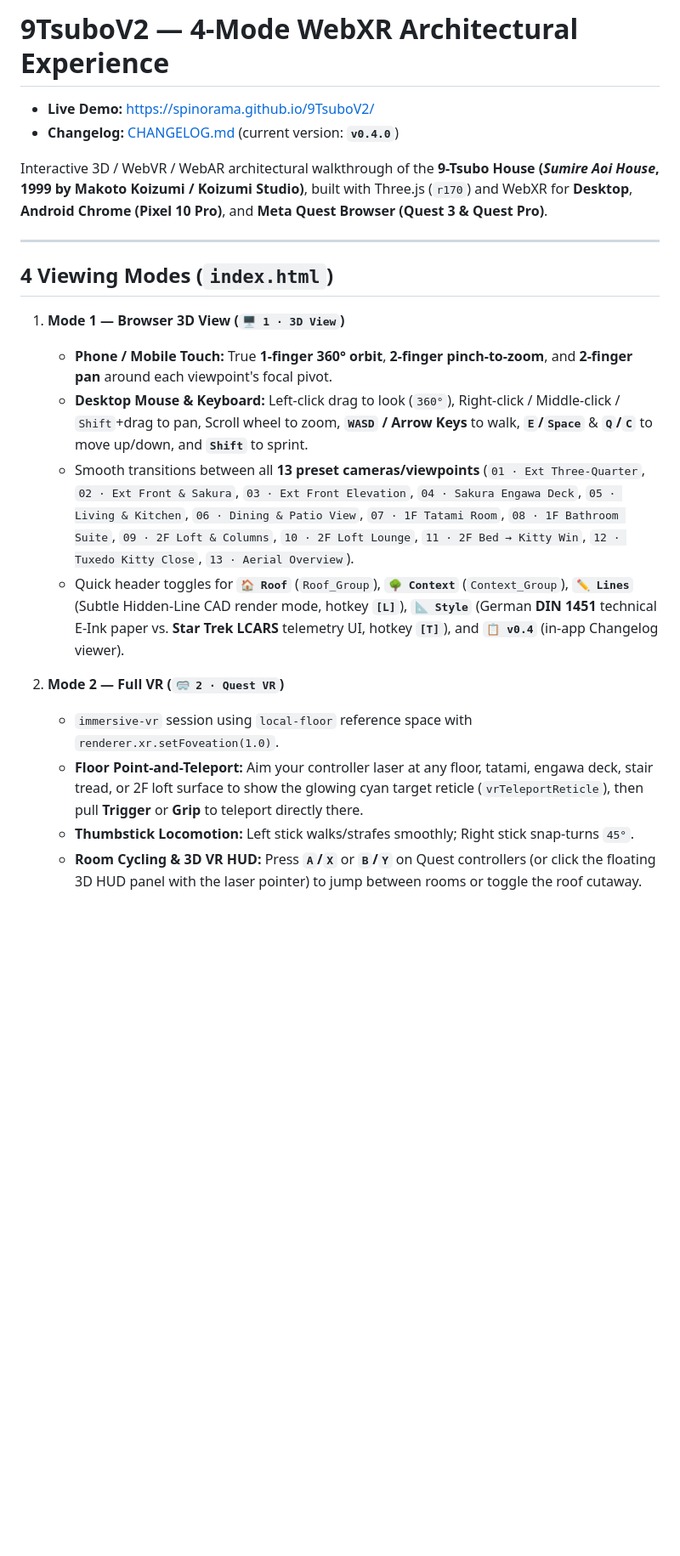
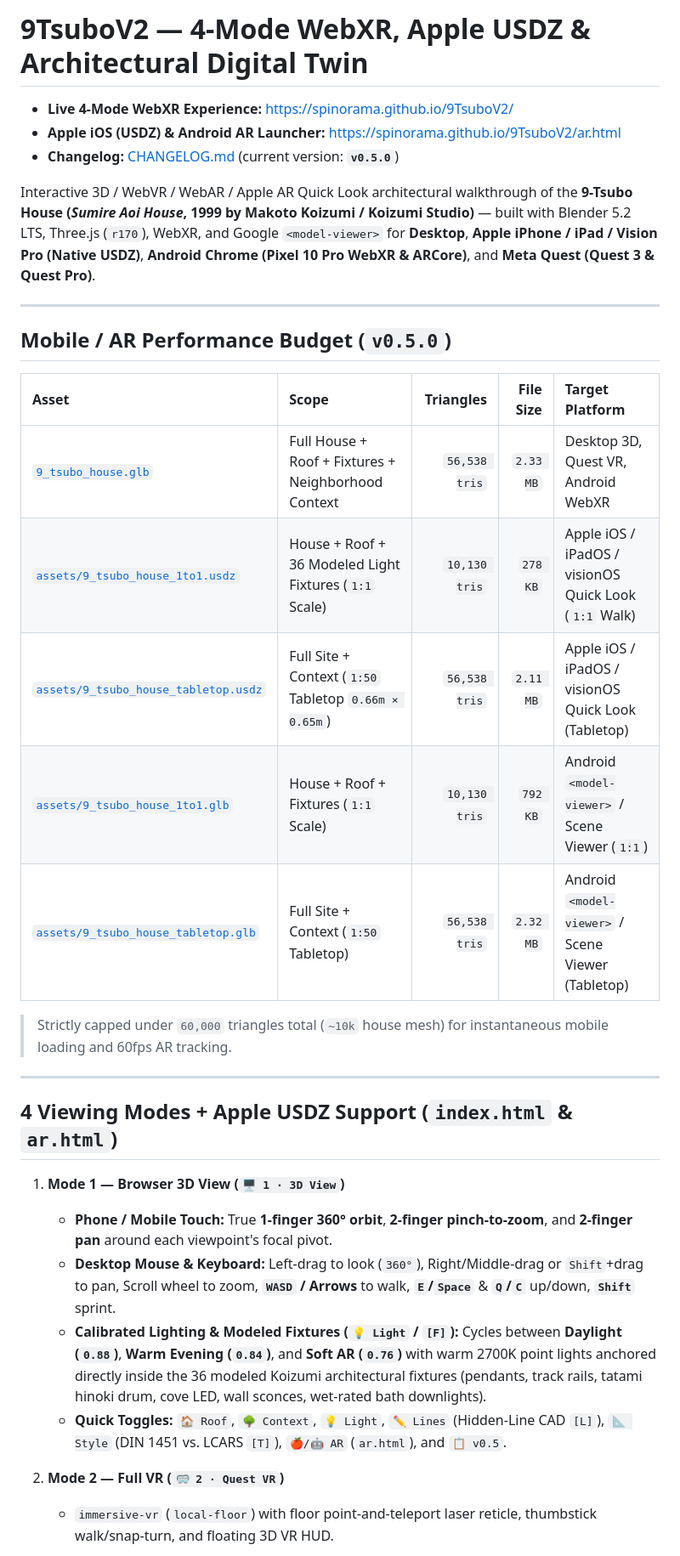
Before and after one commit to spinorama/9TsuboV2, a Markdown page: README.md, the part around one of its changes. Shown at 85% size. Drawn GitHub-style; blank space fills up the shorter version.

```diff
--- a/README.md
+++ b/README.md
@@ -1,23 +1,34 @@
-# 9TsuboV2 — 4-Mode WebXR Architectural Experience
+# 9TsuboV2 — 4-Mode WebXR, Apple USDZ & Architectural Digital Twin
 
-- **Live Demo:** [https://spinorama.github.io/9TsuboV2/](https://spinorama.github.io/9TsuboV2/)
-- **Changelog:** [CHANGELOG.md](./CHANGELOG.md) (current version: **`v0.4.0`**)
+- **Live 4-Mode WebXR Experience:** [https://spinorama.github.io/9TsuboV2/](https://spinorama.github.io/9TsuboV2/)
+- **Apple iOS (USDZ) & Android AR Launcher:** [https://spinorama.github.io/9TsuboV2/ar.html](https://spinorama.github.io/9TsuboV2/ar.html)
+- **Changelog:** [CHANGELOG.md](./CHANGELOG.md) (current version: **`v0.5.0`**)
 
-Interactive 3D / WebVR / WebAR architectural walkthrough of the **9-Tsubo House (*Sumire Aoi House*, 1999 by Makoto Koizumi / Koizumi Studio)**, built with Three.js (`r170`) and WebXR for **Desktop**, **Android Chrome (Pixel 10 Pro)**, and **Meta Quest Browser (Quest 3 & Quest Pro)**.
+Interactive 3D / WebVR / WebAR / Apple AR Quick Look architectural walkthrough of the **9-Tsubo House (*Sumire Aoi House*, 1999 by Makoto Koizumi / Koizumi Studio)** — built with Blender 5.2 LTS, Three.js (`r170`), WebXR, and Google `<model-viewer>` for **Desktop**, **Apple iPhone / iPad / Vision Pro (Native USDZ)**, **Android Chrome (Pixel 10 Pro WebXR & ARCore)**, and **Meta Quest (Quest 3 & Quest Pro)**.
 
 ---
 
-## 4 Viewing Modes (`index.html`)
+## Mobile / AR Performance Budget (`v0.5.0`)
+| Asset | Scope | Triangles | File Size | Target Platform |
+| :--- | :--- | ---: | ---: | :--- |
+| [`9_tsubo_house.glb`](./9_tsubo_house.glb) | Full House + Roof + Fixtures + Neighborhood Context | `56,538 tris` | `2.33 MB` | Desktop 3D, Quest VR, Android WebXR |
+| [`assets/9_tsubo_house_1to1.usdz`](./assets/9_tsubo_house_1to1.usdz) | House + Roof + 36 Modeled Light Fixtures (`1:1` Scale) | `10,130 tris` | `278 KB` | Apple iOS / iPadOS / visionOS Quick Look (`1:1` Walk) |
+| [`assets/9_tsubo_house_tabletop.usdz`](./assets/9_tsubo_house_tabletop.usdz) | Full Site + Context (`1:50` Tabletop `0.66m × 0.65m`) | `56,538 tris` | `2.11 MB` | Apple iOS / iPadOS / visionOS Quick Look (Tabletop) |
+| [`assets/9_tsubo_house_1to1.glb`](./assets/9_tsubo_house_1to1.glb) | House + Roof + Fixtures (`1:1` Scale) | `10,130 tris` | `792 KB` | Android `<model-viewer>` / Scene Viewer (`1:1`) |
+| [`assets/9_tsubo_house_tabletop.glb`](./assets/9_tsubo_house_tabletop.glb) | Full Site + Context (`1:50` Tabletop) | `56,538 tris` | `2.32 MB` | Android `<model-viewer>` / Scene Viewer (Tabletop) |
+
+> Strictly capped under `60,000` triangles total (`~10k` house mesh) for instantaneous mobile loading and 60fps AR tracking.
+
+---
+
+## 4 Viewing Modes + Apple USDZ Support (`index.html` & `ar.html`)
 
 1. **Mode 1 — Browser 3D View (`🖥️ 1 · 3D View`)**
    - **Phone / Mobile Touch:** True **1-finger 360° orbit**, **2-finger pinch-to-zoom**, and **2-finger pan** around each viewpoint's focal pivot.
-   - **Desktop Mouse & Keyboard:** Left-click drag to look (`360°`), Right-click / Middle-click / `Shift`+drag to pan, Scroll wheel to zoom, **`WASD` / Arrow Keys** to walk, **`E`/`Space`** & **`Q`/`C`** to move up/down, and **`Shift`** to sprint.
-   - Smooth transitions between all **13 preset cameras/viewpoints** (`01 · Ext Three-Quarter`, `02 · Ext Front & Sakura`, `03 · Ext Front Elevation`, `04 · Sakura Engawa Deck`, `05 · Living & Kitchen`, `06 · Dining & Patio View`, `07 · 1F Tatami Room`, `08 · 1F Bathroom Suite`, `09 · 2F Loft & Columns`, `10 · 2F Loft Lounge`, `11 · 2F Bed → Kitty Win`, `12 · Tuxedo Kitty Close`, `13 · Aerial Overview`).
-   - Quick header toggles for **`🏠 Roof`** (`Roof_Group`), **`🌳 Context`** (`Context_Group`), **`✏️ Lines`** (Subtle Hidden-Line CAD render mode, hotkey **`[L]`**), **`📐 Style`** (German **DIN 1451** technical E-Ink paper vs. **Star Trek LCARS** telemetry UI, hotkey **`[T]`**), and **`📋 v0.4`** (in-app Changelog viewer).
+   - **Desktop Mouse & Keyboard:** Left-drag to look (`360°`), Right/Middle-drag or `Shift`+drag to pan, Scroll wheel to zoom, **`WASD` / Arrows** to walk, **`E`/`Space`** & **`Q`/`C`** up/down, **`Shift`** sprint.
+   - **Calibrated Lighting & Modeled Fixtures (`💡 Light` / `[F]`):** Cycles between **Daylight (`0.88`)**, **Warm Evening (`0.84`)**, and **Soft AR (`0.76`)** with warm 2700K point lights anchored directly inside the 36 modeled Koizumi architectural fixtures (pendants, track rails, tatami hinoki drum, cove LED, wall sconces, wet-rated bath downlights).
+   - **Quick Toggles:** `🏠 Roof`, `🌳 Context`, `💡 Light`, `✏️ Lines` (Hidden-Line CAD `[L]`), `📐 Style` (DIN 1451 vs. LCARS `[T]`), `🍎/🤖 AR` (`ar.html`), and `📋 v0.5`.
 
 2. **Mode 2 — Full VR (`🥽 2 · Quest VR`)**
-   - `immersive-vr` session using `local-floor` reference space with `renderer.xr.setFoveation(1.0)`.
-   - **Floor Point-and-Teleport:** Aim your controller laser at any floor, tatami, engawa deck, stair tread, or 2F loft surface to show the glowing cyan target reticle (`vrTeleportReticle`), then pull **Trigger** or **Grip** to teleport directly there.
-   - **Thumbstick Locomotion:** Left stick walks/strafes smoothly; Right stick snap-turns `45°`.
-   - **Room Cycling & 3D VR HUD:** Press **`A`/`X`** or **`B`/`Y`** on Quest controllers (or click the floating 3D HUD panel with the laser pointer) to jump between rooms or toggle the roof cutaway.
+   - `immersive-vr` (`local-floor`) with floor point-and-teleport laser reticle, thumbstick walk/snap-turn, and floating 3D VR HUD.
 
```
Also changed, not shown: other parts of README.md (+12 -25 lines), CHANGELOG.md (+44 -33 lines), renders/03_interior_loft_lounge.png (added), renders/04_interior_tatami_fixtures.png (added), 12 other files.
